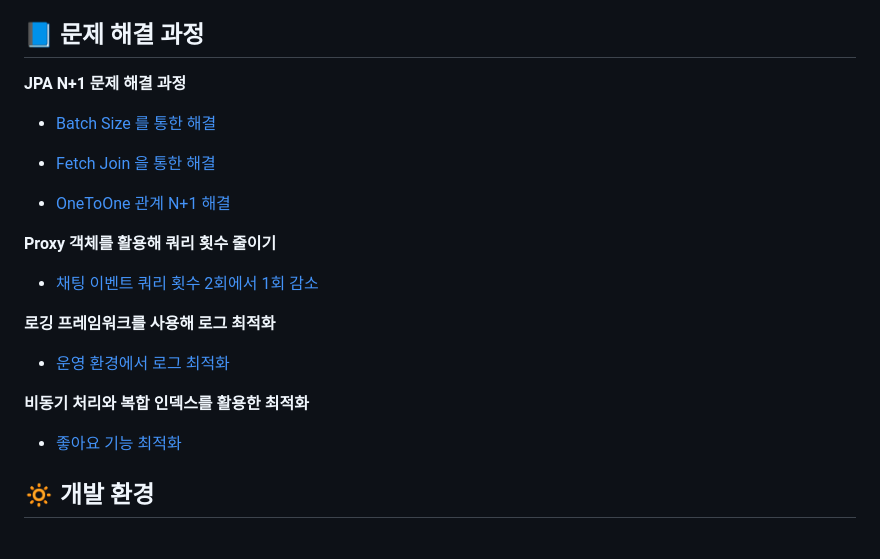
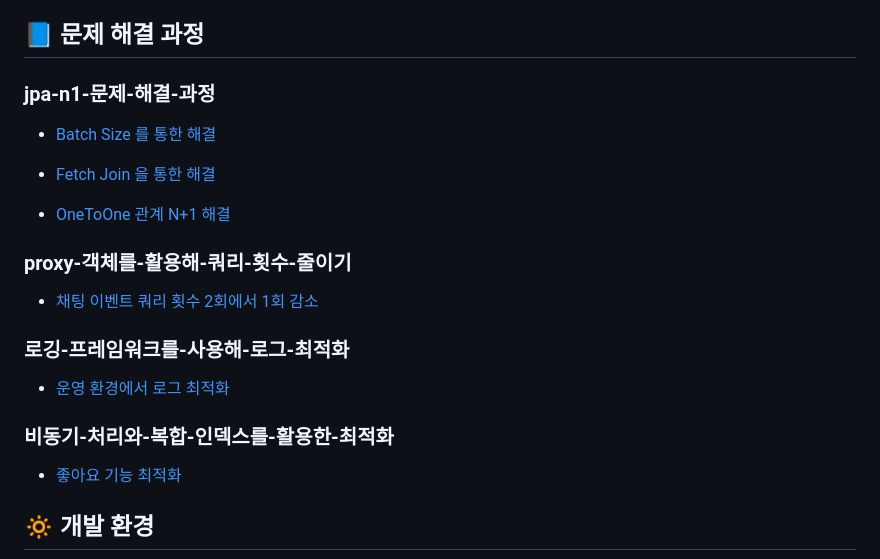
Before and after one commit to creamleeminsoo/UsedPark, a Markdown page: README.md, the part around the change. Drawn GitHub-style.

```diff
--- a/README.md
+++ b/README.md
@@ -109,7 +109,7 @@
 
 ## 📘 문제 해결 과정
 
-**JPA N+1 문제 해결 과정**
+ ### jpa-n1-문제-해결-과정
 
 
  - [Batch Size 를 통한 해결](https://github.com/creamleeminsoo/UsedPark/wiki/N-1%EB%AC%B8%EC%A0%9C-%ED%95%B4%EA%B2%B0-(Batch-Size))
@@ -121,17 +121,17 @@
  - [OneToOne 관계 N+1 해결](https://github.com/creamleeminsoo/UsedPark/wiki/N-1%EB%AC%B8%EC%A0%9C-%ED%95%B4%EA%B2%B0(One-To-One-%EA%B4%80%EA%B3%84))
 
 
-**Proxy 객체를 활용해 쿼리 횟수 줄이기**
+ ### proxy-객체를-활용해-쿼리-횟수-줄이기
  - [채팅 이벤트 쿼리 횟수 2회에서 1회 감소](https://github.com/creamleeminsoo/UsedPark/wiki/Proxy%EA%B0%9D%EC%B2%B4%EB%A5%BC-%EC%82%AC%EC%9A%A9%ED%95%B4-%EC%BF%BC%EB%A6%AC%ED%9A%9F%EC%88%98-%EC%A4%84%EC%9D%B4%EA%B8%B0)
 
 
 
-**로깅 프레임워크를 사용해 로그 최적화**
+ ### 로깅-프레임워크를-사용해-로그-최적화
  - [운영 환경에서 로그 최적화](https://github.com/creamleeminsoo/UsedPark/wiki/%EB%A1%9C%EA%B9%85-%ED%94%84%EB%A0%88%EC%9E%84%EC%9B%8C%ED%81%AC%EB%A5%BC-%EC%82%AC%EC%9A%A9%ED%95%B4--%EB%A1%9C%EA%B7%B8-%EC%B5%9C%EC%A0%81%ED%99%94)
 
 
 
-**비동기 처리와 복합 인덱스를 활용한 최적화**
+ ### 비동기-처리와-복합-인덱스를-활용한-최적화
  - [좋아요 기능 최적화](https://github.com/creamleeminsoo/UsedPark/wiki/%EC%A2%8B%EC%95%84%EC%9A%94-%EA%B8%B0%EB%8A%A5-%EA%B0%9C%EC%84%A0(%EB%B9%84%EB%8F%99%EA%B8%B0,-%EB%B3%B5%ED%95%A9-%EC%9D%B8%EB%8D%B1%EC%8A%A4))
 
 
```
